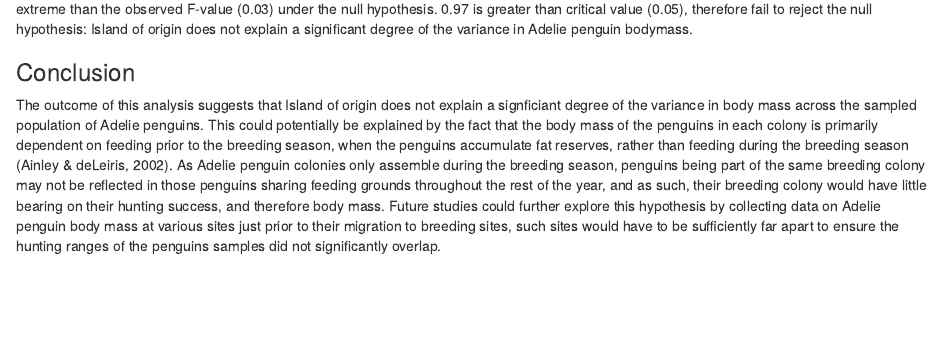
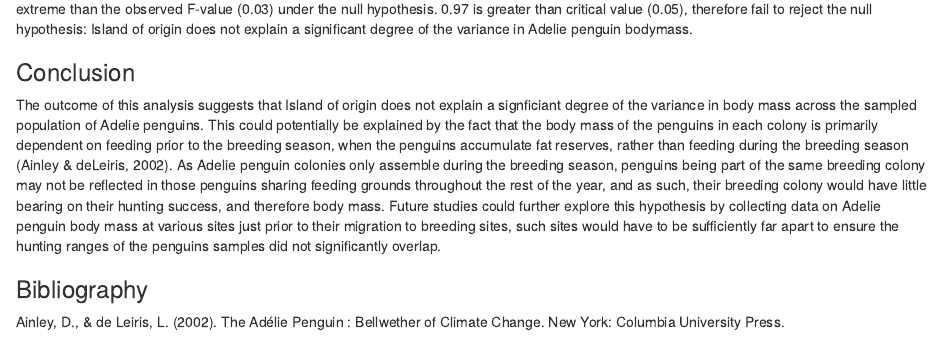
Before and after one commit to Echidna03/Reproducible_code_assignment, an R Markdown document (Data_analysis_pipeline.Rmd): the page in a window 1100 px wide, from 4200 px down. Rendered offline with R 4.5, knitr and Pandoc, with nearby package versions; some code elsewhere in the file could not run offline.

Commit message:
Update Data_analysis_pipeline.Rmd

```diff
--- a/Data_analysis_pipeline.Rmd
+++ b/Data_analysis_pipeline.Rmd
@@ -128,3 +128,6 @@ The analysis of variance test performed produced a p-value of 0.97, meaning that
 ### Conclusion
 
 The outcome of this analysis suggests that Island of origin does not explain a signficiant degree of the variance in body mass across the sampled population of Adelie penguins. This could potentially be explained by the fact that the body mass of the penguins in each colony is primarily dependent on feeding prior to the breeding season, when the penguins accumulate fat reserves, rather than feeding during the breeding season  (Ainley & deLeiris, 2002). As Adelie penguin colonies only assemble during the breeding season, penguins being part of the same breeding colony may not be reflected in those penguins sharing feeding grounds throughout the rest of the year, and as such, their breeding colony would have little bearing on their hunting success, and therefore body mass. Future studies could further explore this hypothesis by collecting data on Adelie penguin body mass at various sites just prior to their migration to breeding sites, such sites would have to be sufficiently far apart to ensure the hunting ranges of the penguins samples did not significantly overlap.
+
+### Bibliography
+Ainley, D., & de Leiris, L. (2002). The Adélie Penguin : Bellwether of Climate Change. New York: Columbia University Press.
```
